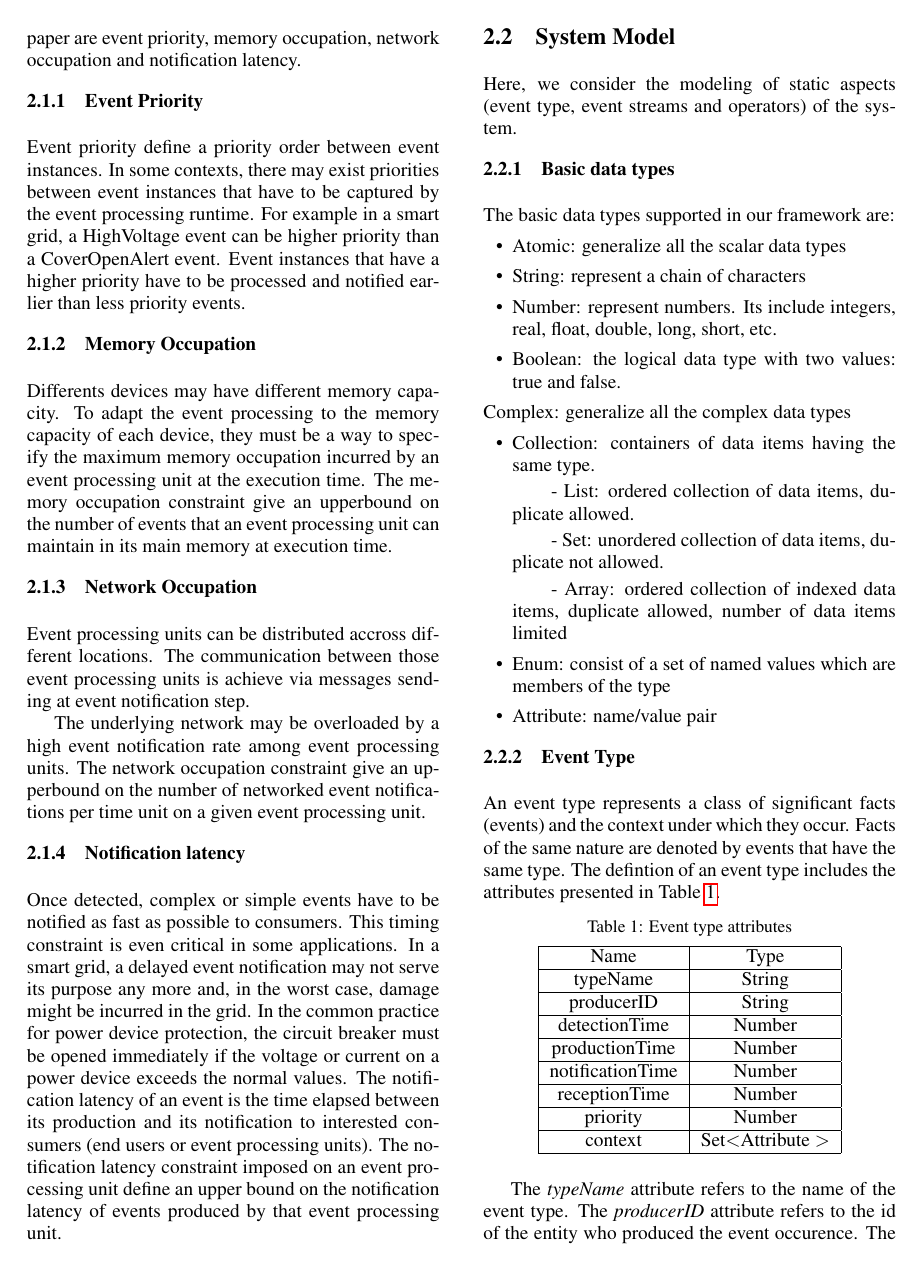
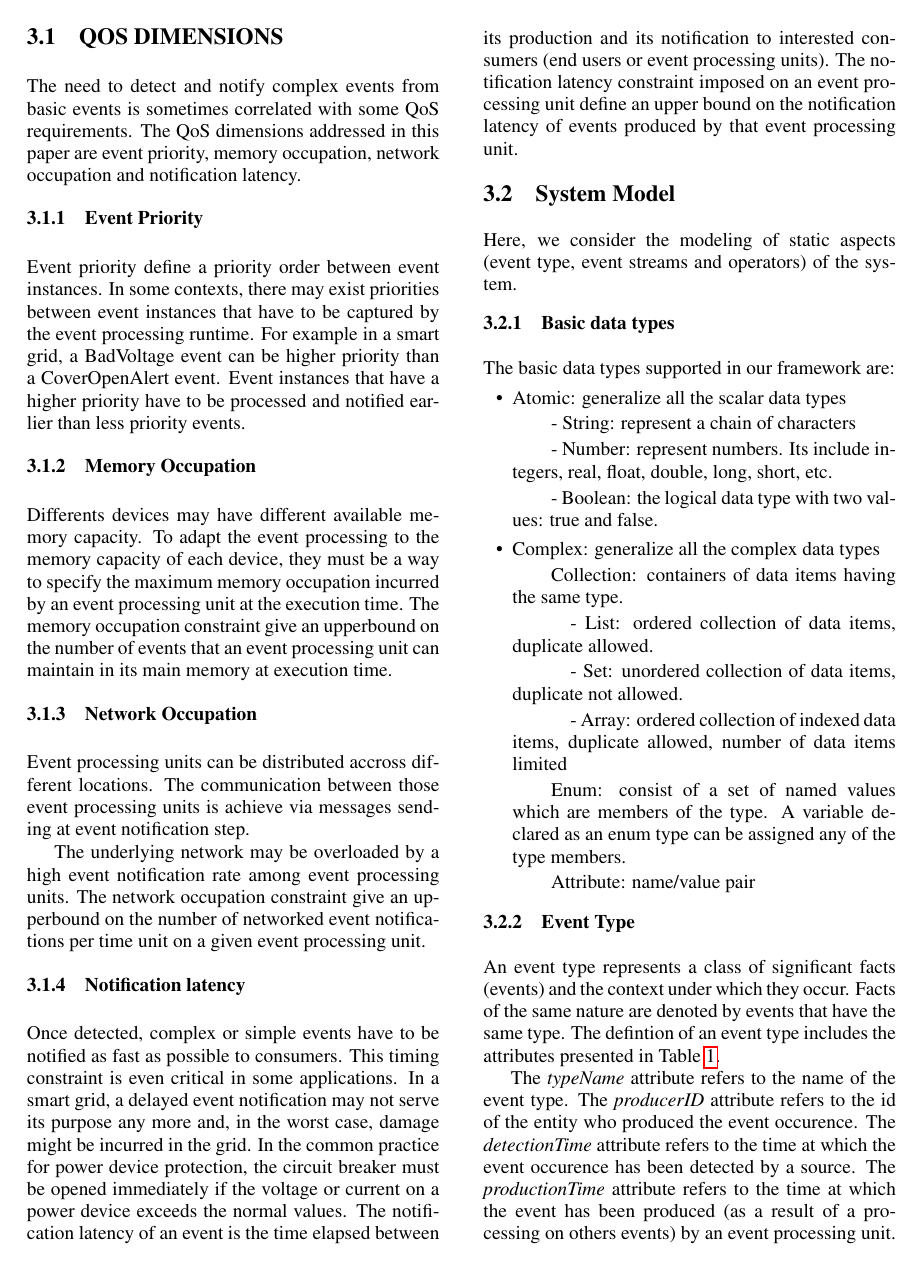
Before and after one commit to epalorleant/paper1, a LaTeX document (paper.tex): page 3 of 8. Compiled offline with pdfLaTeX.

Commit message:
first look on Christophe's comments

```diff
--- a/paper.tex
+++ b/paper.tex
@@ -99,9 +102,9 @@ This section starts with a definition of the QoS dimensions considered in this p
 % this section identifies key QoS properties that has to be adressed by event processing engine to be useful for smart grid contexts.
 The need to detect and notify complex events from basic events is sometimes correlated with some QoS requirements. The QoS dimensions addressed in this paper are event priority, memory occupation, network occupation and notification latency.
 \subsubsection{Event Priority}
-Event priority define a priority order between event instances. In some contexts, there may exist priorities between event instances that have to be captured by the event processing runtime. For example in a smart grid, a HighVoltage event can be higher priority than a CoverOpenAlert event. Event instances that have a higher priority have to be processed and notified earlier than less priority events.
+Event priority define a priority order between event instances. In some contexts, there may exist priorities between event instances that have to be captured by the event processing runtime. For example in a smart grid, a BadVoltage event can be higher priority than a CoverOpenAlert event. Event instances that have a higher priority have to be processed and notified earlier than less priority events.
 \subsubsection{Memory Occupation}
-Differents devices may have different memory capacity. To adapt the event processing to the memory capacity of each device, they must be a way to specify the maximum memory occupation incurred by an event processing unit at the execution time. The memory occupation constraint give an upperbound on the number of events that an event processing unit can maintain in its main memory at execution time.
+Differents devices may have different available memory capacity. To adapt the event processing to the memory capacity of each device, they must be a way to specify the maximum memory occupation incurred by an event processing unit at the execution time. The memory occupation constraint give an upperbound on the number of events that an event processing unit can maintain in its main memory at execution time.
 \subsubsection{Network Occupation}
 Event processing units can be distributed accross different locations. The communication between those event processing units is achieve via messages sending at event notification step.
 
@@ -115,18 +118,16 @@ Here, we consider the modeling of static aspects (event type, event streams and
 The basic data types supported in our framework are:
 \begin{itemize}
 \item Atomic: generalize all the scalar data types
-\item String: represent a chain of characters
-\item Number: represent numbers. Its include integers, real, float, double, long, short, etc.
-\item Boolean: the logical data type with two values: true and false.
-\end{itemize}
-Complex: generalize all the complex data types
-\begin{itemize}
-\item Collection: containers of data items having the same type.
-\subitem - List: ordered collection of data items, duplicate allowed.
-\subitem - Set: unordered collection of data items, duplicate not allowed.
-\subitem - Array: ordered collection of indexed data items,  duplicate allowed,  number of data items limited
-\item Enum: consist of a set of named values which are members of the type
-\item Attribute: name/value pair
+\subitem - String: represent a chain of characters
+\subitem - Number: represent numbers. Its include integers, real, float, double, long, short, etc.
+\subitem - Boolean: the logical data type with two values: true and false.
+\item Complex: generalize all the complex data types
+\subitem Collection: containers of data items having the same type.
+\subsubitem - List: ordered collection of data items, duplicate allowed.
+\subsubitem - Set: unordered collection of data items, duplicate not allowed.
+\subsubitem - Array: ordered collection of indexed data items,  duplicate allowed,  number of data items limited
+\subitem Enum: consist of a set of named values which are members of the type. A variable declared as an enum type can be assigned any of the type members.
+\subitem Attribute: name/value pair
 \end{itemize}
 \subsubsection{Event Type}
 An event type represents a class of significant facts (events) and the context under which they occur. Facts of the same nature are denoted by events that have the same type. The defintion of an event type includes the attributes presented in Table \ref{tab:eventType}.
```
Also changed, not shown: paper.pdf, paper.tex (31 more changed lines).
